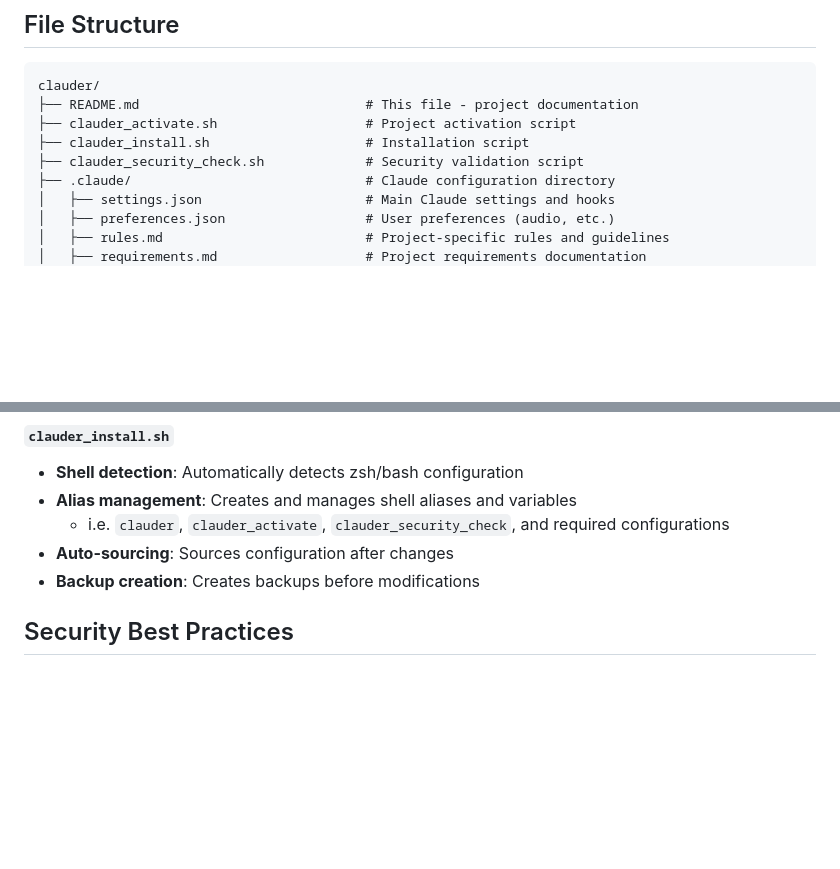
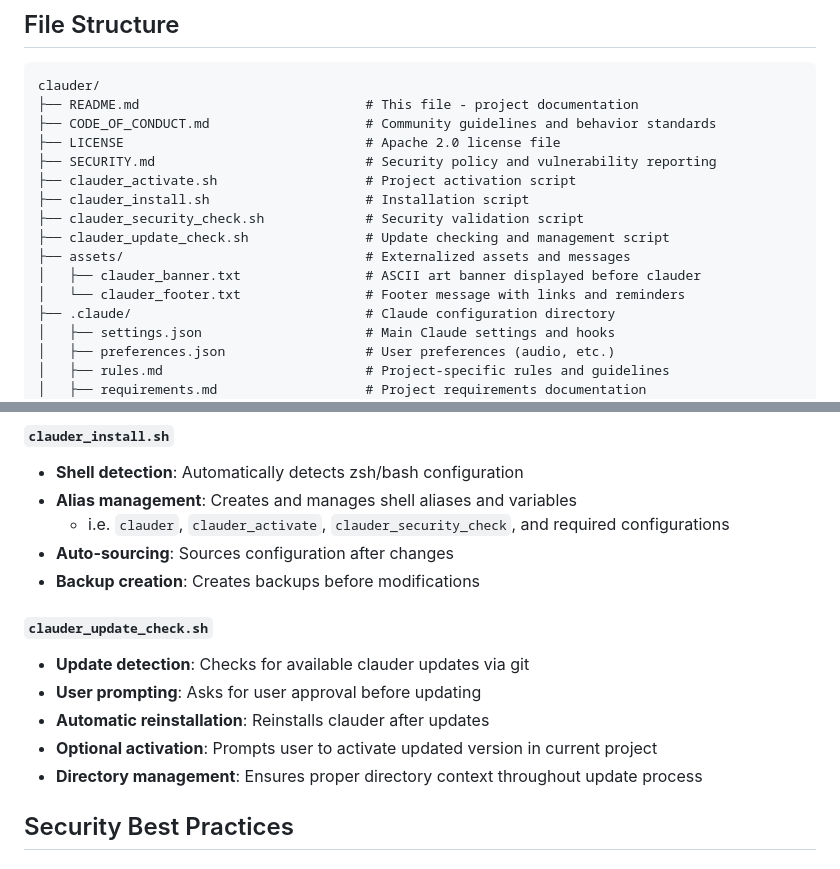
Before and after one commit to blueraai/clauder, a Markdown page: README.md, 2 parts joined by grey strips. Rendered like a GitHub page; blank space fills up the shorter version.

Commit message:
documentation updates

````diff
--- a/README.md
+++ b/README.md
@@ -170,9 +170,16 @@ This will define the mandatory guidelines for Claude Code.
 ```
 clauder/
 ├── README.md                             # This file - project documentation
+├── CODE_OF_CONDUCT.md                    # Community guidelines and behavior standards
+├── LICENSE                               # Apache 2.0 license file
+├── SECURITY.md                           # Security policy and vulnerability reporting
 ├── clauder_activate.sh                   # Project activation script
 ├── clauder_install.sh                    # Installation script
 ├── clauder_security_check.sh             # Security validation script
+├── clauder_update_check.sh               # Update checking and management script
+├── assets/                               # Externalized assets and messages
+│   ├── clauder_banner.txt                # ASCII art banner displayed before clauder
+│   └── clauder_footer.txt                # Footer message with links and reminders
 ├── .claude/                              # Claude configuration directory
 │   ├── settings.json                     # Main Claude settings and hooks
 │   ├── preferences.json                  # User preferences (audio, etc.)
@@ -256,6 +263,13 @@ clauder/
    * i.e. `clauder`, `clauder_activate`, `clauder_security_check`, and required configurations
 - **Auto-sourcing**: Sources configuration after changes
 - **Backup creation**: Creates backups before modifications
+
+#### **`clauder_update_check.sh`**
+- **Update detection**: Checks for available clauder updates via git
+- **User prompting**: Asks for user approval before updating
+- **Automatic reinstallation**: Reinstalls clauder after updates
+- **Optional activation**: Prompts user to activate updated version in current project
+- **Directory management**: Ensures proper directory context throughout update process
 
 ## Security Best Practices
 
````
